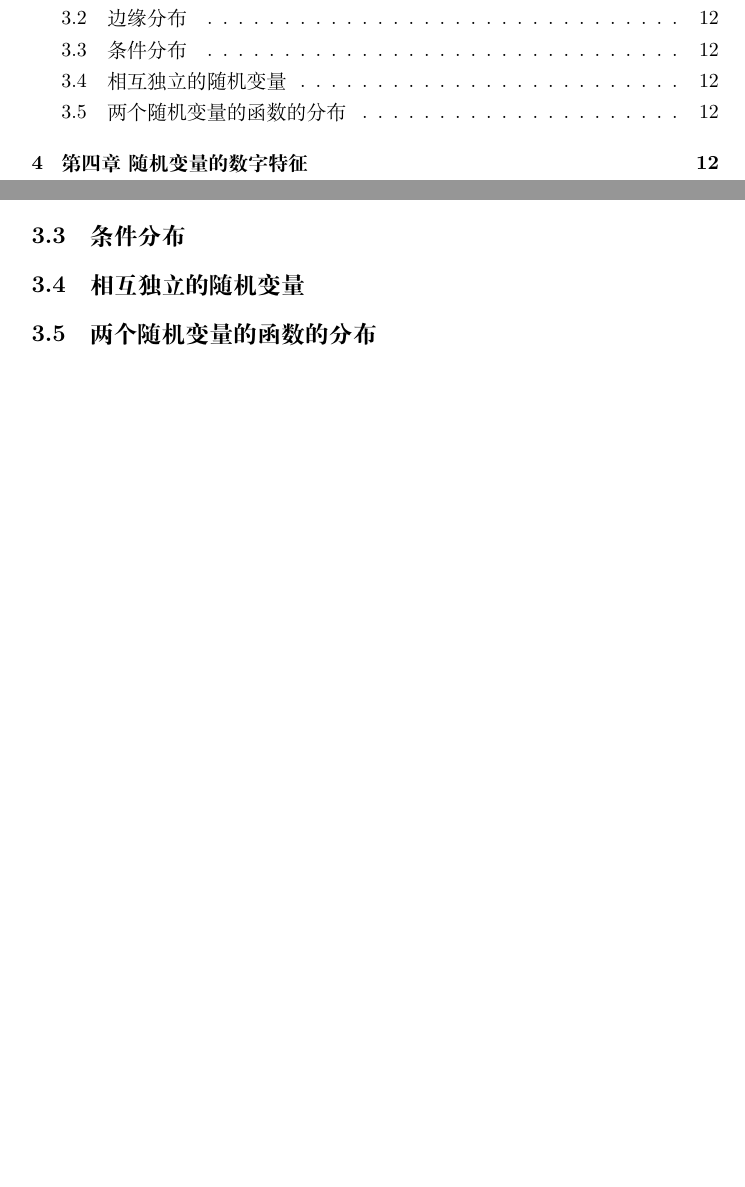
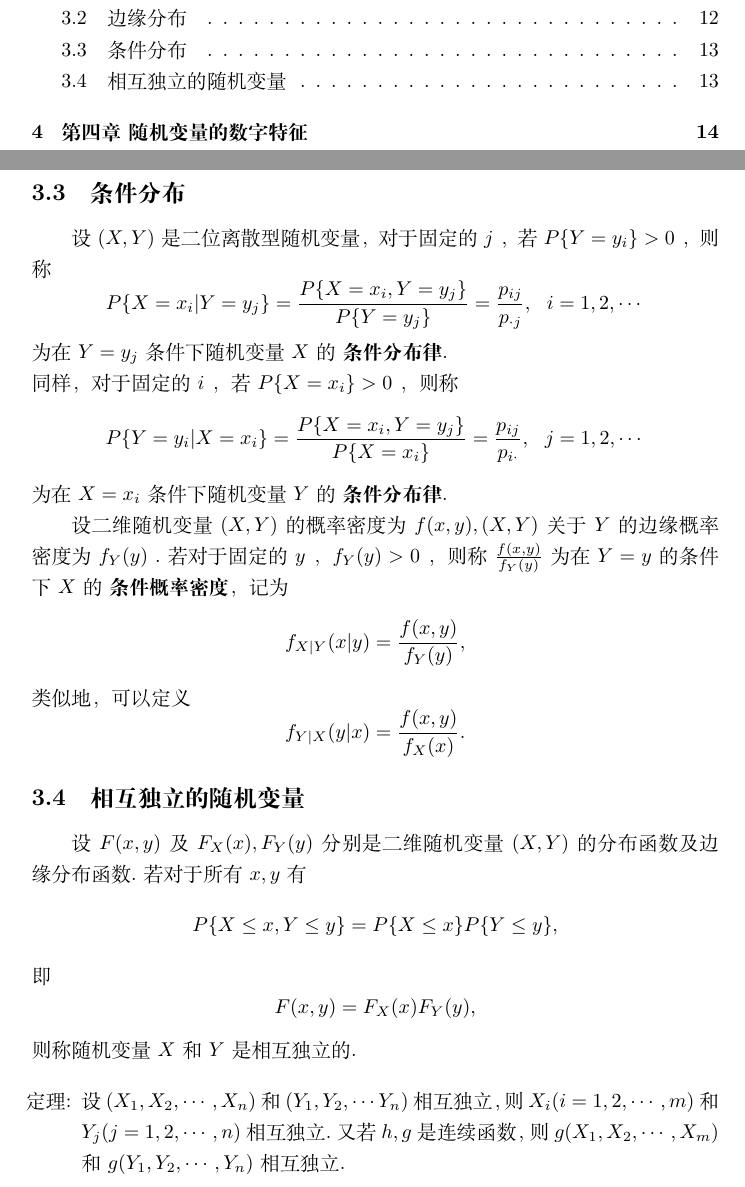
Before and after one commit to Tony5t4rk/Probability-theory, a LaTeX document (Probability-theory.tex): two parts of pages 2 and 12 of 12 before the commit and two parts of pages 2 and 13 of 14 after it, joined at a grey line, cut so that both start at the same text, the shorter picture padded with empty space. Compiled offline with XeLaTeX.

Commit message:
add chapter 3,section 2、3、4

```diff
--- a/Probability-theory.tex
+++ b/Probability-theory.tex
@@ -273,5 +281,16 @@
+	设 $ (X,Y) $ 是二位离散型随机变量，对于固定的 $ j $ ，若 $ P\{Y=y_{i}\}>0 $ ，则称 $$ P\{X=x_{i}|Y=y_{j}\}= \frac{P\{X=x_{i},Y=y_{j}\}}{P\{Y=y_{j}\}}= \frac{p_{ij}}{p_{ \cdot j}},\ \ i=1,2, \cdots $$ 为在 $ Y=y_{j} $ 条件下随机变量 $ X $ 的 \textbf{条件分布律}. \\
+	同样，对于固定的 $ i $ ，若 $ P\{X=x_{i}\}>0 $ ，则称 $$ P\{Y=y_{i}|X=x_{i}\}= \frac{P\{X=x_{i},Y=y_{j}\}}{P\{X=x_{i}\}}= \frac{p_{ij}}{p_{i \cdot }},\ \ j=1,2, \cdots $$ 为在 $ X=x_{i} $ 条件下随机变量 $ Y $ 的 \textbf{条件分布律}.
+
+	设二维随机变量 $ (X,Y) $ 的概率密度为 $ f(x,y),(X,Y) $ 关于 $ Y $ 的边缘概率密度为 $ f_{Y}(y) $ .若对于固定的 $ y $ ， $ f_{Y}(y)>0 $ ，则称 $ \frac{f(x,y)}{f_{Y}(y)} $ 为在 $ Y=y $ 的条件下 $ X $ 的 \textbf{条件概率密度}，记为 $$ f_{X|Y}(x|y)= \frac{f(x,y)}{f_{Y}(y)}, $$ 类似地，可以定义 $$ f_{Y|X}(y|x)= \frac{f(x,y)}{f_{X}(x)}. $$
+
 	\subsection{相互独立的随机变量}
-	\subsection{两个随机变量的函数的分布}
+
+	设 $ F(x,y) $ 及 $ F_{X}(x),F_{Y}(y) $ 分别是二维随机变量 $ (X,Y) $ 的分布函数及边缘分布函数.若对于所有 $ x,y $ 有 $$ P\{X \le x,Y \le y\}=P\{X \le x\}P\{Y \le y\}, $$ 即 $$ F(x,y)=F_{X}(x)F_{Y}(y), $$ 则称随机变量 $ X $ 和 $ Y $ 是相互独立的.
+
+	\begin{itemize}
+		\item [定理:] 设 $ (X_{1},X_{2}, \cdots ,X_{n}) $ 和 $ (Y_{1},Y_{2}, \cdots Y_{n}) $ 相互独立，则 $ X_{i}(i=1,2, \cdots ,m) $ 和 $ Y_{j}(j=1,2, \cdots ,n) $ 相互独立.又若 $ h,g $ 是连续函数，则 $ g(X_{1},X_{2}, \cdots , X_{m}) $ 和 $ g(Y_{1}, Y_{2}, \cdots ,Y_{n}) $ 相互独立.
+	\end{itemize}
+
 	\section{第四章\ 随机变量的数字特征}
 	\subsection{数学期望}
 	\subsection{方差}
```
Also changed, not shown: Probability-theory.pdf, Probability-theory.tex (10 more changed lines), 4 other files.
